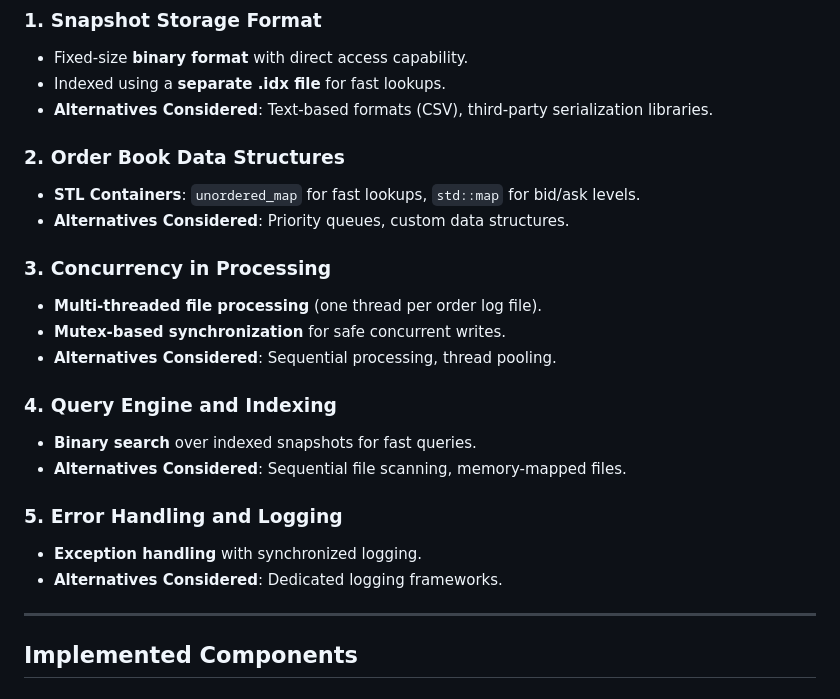
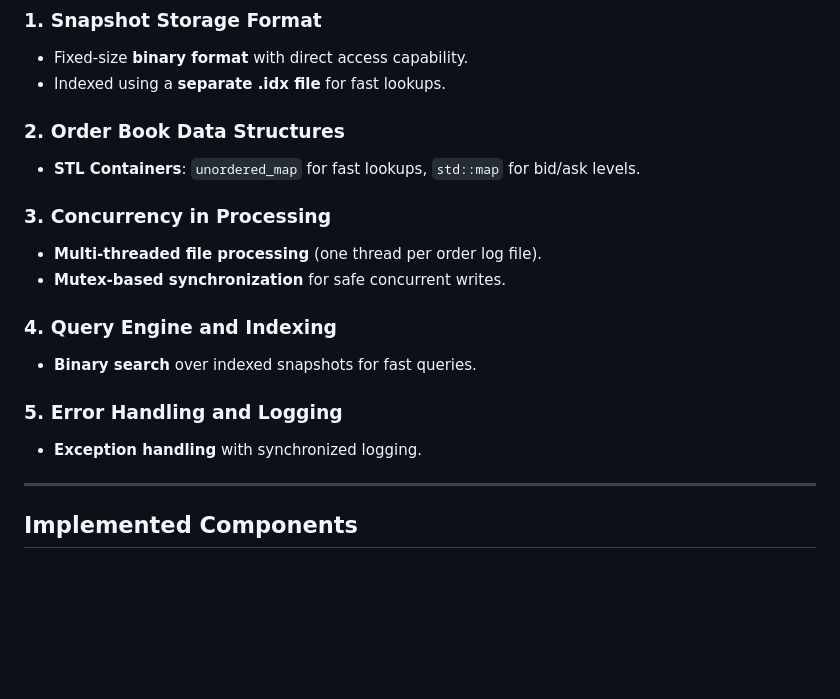
Before and after one commit to adibakshi28/Large-Scale-Time-Series-Order-Book-Data-Warehouse, a Markdown page: README.md, the part around the change. Drawn GitHub-style; blank space fills up the shorter version.

```diff
--- a/README.md
+++ b/README.md
@@ -21,24 +21,19 @@ The entire solution is written in **C++ (using C++17)** and is designed to run o
 ### 1. Snapshot Storage Format
 - Fixed-size **binary format** with direct access capability.
 - Indexed using a **separate .idx file** for fast lookups.
-- **Alternatives Considered**: Text-based formats (CSV), third-party serialization libraries.
 
 ### 2. Order Book Data Structures
 - **STL Containers**: `unordered_map` for fast lookups, `std::map` for bid/ask levels.
-- **Alternatives Considered**: Priority queues, custom data structures.
 
 ### 3. Concurrency in Processing
 - **Multi-threaded file processing** (one thread per order log file).
 - **Mutex-based synchronization** for safe concurrent writes.
-- **Alternatives Considered**: Sequential processing, thread pooling.
 
 ### 4. Query Engine and Indexing
 - **Binary search** over indexed snapshots for fast queries.
-- **Alternatives Considered**: Sequential file scanning, memory-mapped files.
 
 ### 5. Error Handling and Logging
 - **Exception handling** with synchronized logging.
-- **Alternatives Considered**: Dedicated logging frameworks.
 
 ---
 
```
